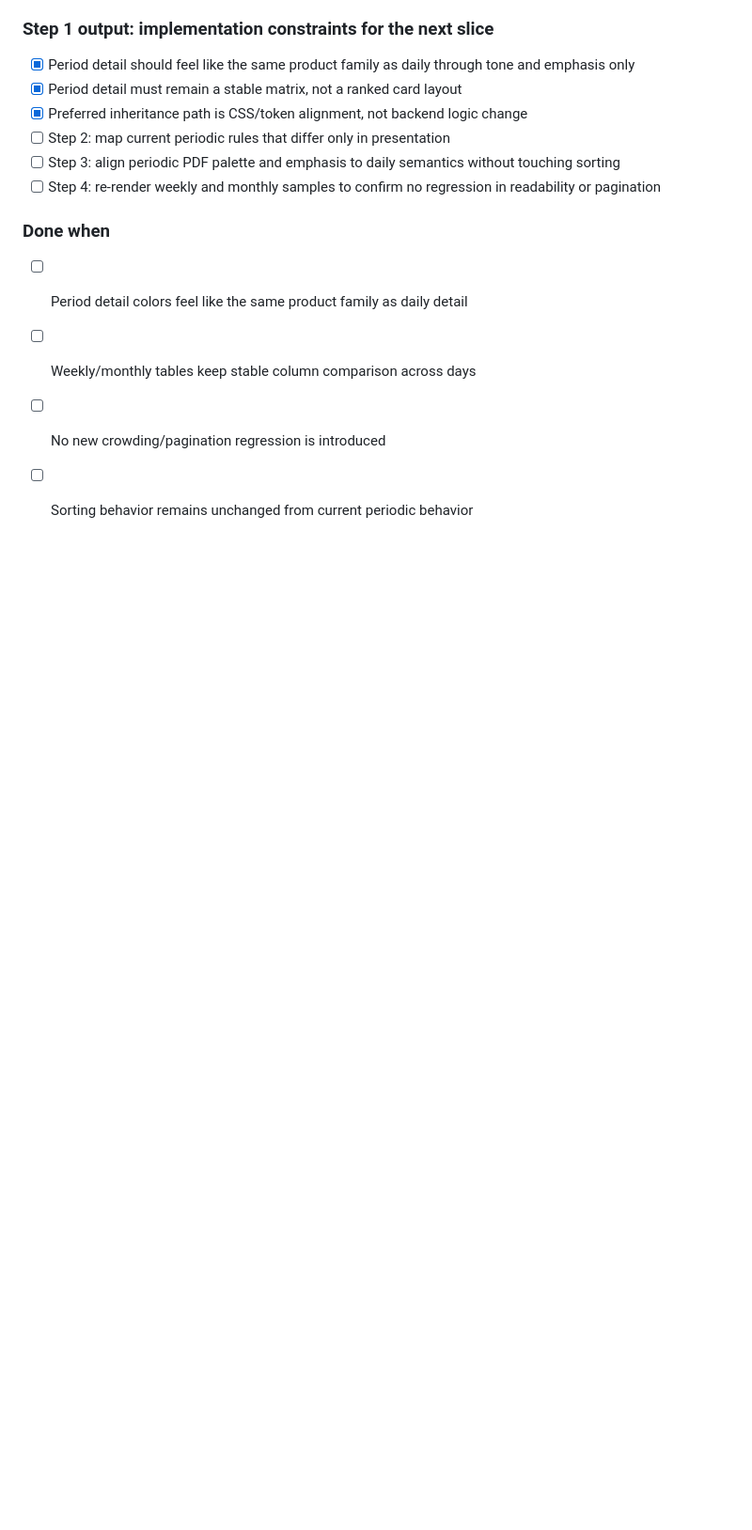
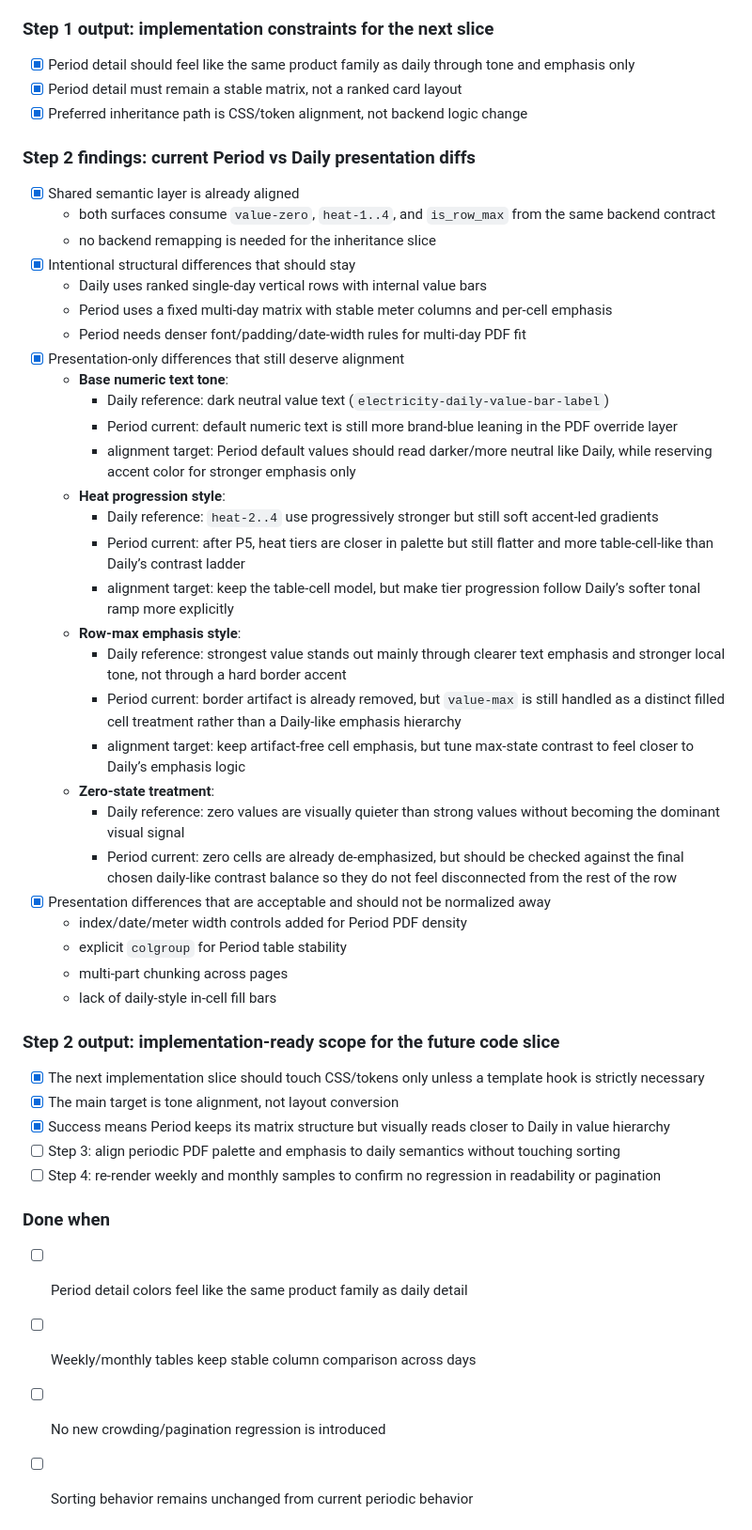
Before and after one commit to trantuyen1991/ETL_EMS_REPORT, a Markdown page: docs/workflows/template_layout_proposal_period_detail_daily_semantics_checklist.md, the part around the change. Shown at 94% size. Rendered like a GitHub page; blank space fills up the shorter version.

Commit message:
docs: map periodic detail presentation gaps

```diff
--- a/docs/workflows/template_layout_proposal_period_detail_daily_semantics_checklist.md
+++ b/docs/workflows/template_layout_proposal_period_detail_daily_semantics_checklist.md
@@ -73,7 +73,41 @@ Align weekly/monthly `Daily Energy Detail` visual semantics with the daily templ
 - [x] Period detail should feel like the same product family as daily through tone and emphasis only
 - [x] Period detail must remain a stable matrix, not a ranked card layout
 - [x] Preferred inheritance path is CSS/token alignment, not backend logic change
-- [ ] Step 2: map current periodic rules that differ only in presentation
+
+### Step 2 findings: current Period vs Daily presentation diffs
+- [x] Shared semantic layer is already aligned
+  - both surfaces consume `value-zero`, `heat-1..4`, and `is_row_max` from the same backend contract
+  - no backend remapping is needed for the inheritance slice
+- [x] Intentional structural differences that should stay
+  - Daily uses ranked single-day vertical rows with internal value bars
+  - Period uses a fixed multi-day matrix with stable meter columns and per-cell emphasis
+  - Period needs denser font/padding/date-width rules for multi-day PDF fit
+- [x] Presentation-only differences that still deserve alignment
+  - **Base numeric text tone**:
+    - Daily reference: dark neutral value text (`electricity-daily-value-bar-label`)
+    - Period current: default numeric text is still more brand-blue leaning in the PDF override layer
+    - alignment target: Period default values should read darker/more neutral like Daily, while reserving accent color for stronger emphasis only
+  - **Heat progression style**:
+    - Daily reference: `heat-2..4` use progressively stronger but still soft accent-led gradients
+    - Period current: after P5, heat tiers are closer in palette but still flatter and more table-cell-like than Daily’s contrast ladder
+    - alignment target: keep the table-cell model, but make tier progression follow Daily’s softer tonal ramp more explicitly
+  - **Row-max emphasis style**:
+    - Daily reference: strongest value stands out mainly through clearer text emphasis and stronger local tone, not through a hard border accent
+    - Period current: border artifact is already removed, but `value-max` is still handled as a distinct filled cell treatment rather than a Daily-like emphasis hierarchy
+    - alignment target: keep artifact-free cell emphasis, but tune max-state contrast to feel closer to Daily’s emphasis logic
+  - **Zero-state treatment**:
+    - Daily reference: zero values are visually quieter than strong values without becoming the dominant visual signal
+    - Period current: zero cells are already de-emphasized, but should be checked against the final chosen daily-like contrast balance so they do not feel disconnected from the rest of the row
+- [x] Presentation differences that are acceptable and should not be normalized away
+  - index/date/meter width controls added for Period PDF density
+  - explicit `colgroup` for Period table stability
+  - multi-part chunking across pages
+  - lack of daily-style in-cell fill bars
+
+### Step 2 output: implementation-ready scope for the future code slice
+- [x] The next implementation slice should touch CSS/tokens only unless a template hook is strictly necessary
+- [x] The main target is tone alignment, not layout conversion
+- [x] Success means Period keeps its matrix structure but visually reads closer to Daily in value hierarchy
 - [ ] Step 3: align periodic PDF palette and emphasis to daily semantics without touching sorting
 - [ ] Step 4: re-render weekly and monthly samples to confirm no regression in readability or pagination
 
```
